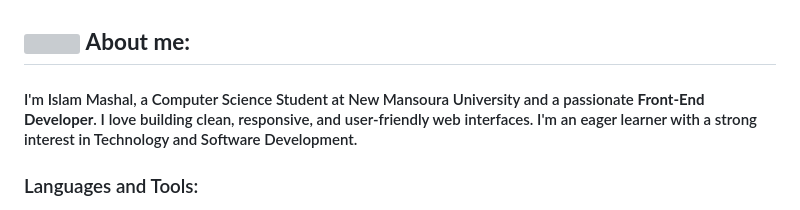
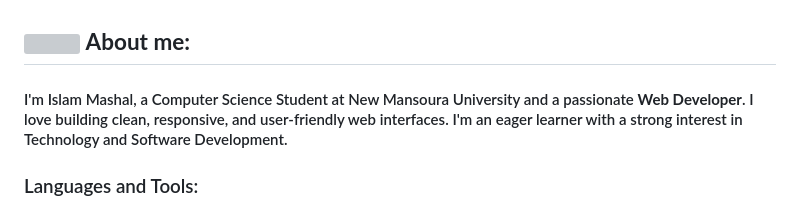
Before and after one commit to islammashal22/islammashal22, a Markdown page: README.md, the part around the change. Drawn GitHub-style; grey boxes are pictures that could not be loaded.

Commit message:
Update developer description from Front-End to Web Developer

```diff
--- a/README.md
+++ b/README.md
@@ -12,7 +12,7 @@
 
 
 <h4>
-I'm Islam Mashal, a Computer Science Student at New Mansoura University and a passionate <strong>Front-End Developer</strong>.
+I'm Islam Mashal, a Computer Science Student at New Mansoura University and a passionate <strong>Web Developer</strong>.
 I love building clean, responsive, and user-friendly web interfaces.
 I'm an eager learner with a strong interest in Technology and Software Development.
 </h4>
```
